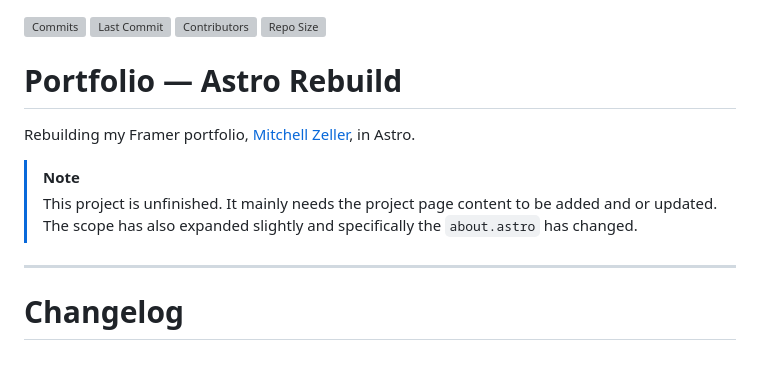
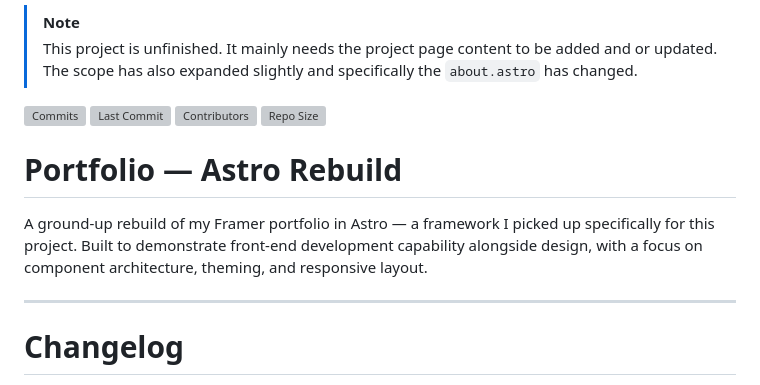
Before and after one commit to cadelaa/portfolio-astro, a Markdown page: README.md, the part around the change. GitHub-like rendering; grey boxes are pictures that could not be loaded.

Commit message:
Revise README for project status and description
Updated project description and notes in README.

```diff
--- a/README.md
+++ b/README.md
@@ -1,3 +1,6 @@
+> [!NOTE]
+> This project is unfinished. It mainly needs the project page content to be added and or updated. The scope has also expanded slightly and specifically the `about.astro` has changed.
+
 ![Commits](https://img.shields.io/github/commit-activity/t/cadelaa/portfolio-astro?label=Total%20Commits&style=flat-square&color=blue)
 ![Last Commit](https://img.shields.io/github/last-commit/cadelaa/portfolio-astro?style=flat-square&color=green)
 ![Contributors](https://img.shields.io/github/contributors/cadelaa/portfolio-astro?style=flat-square&color=orange)
@@ -5,10 +8,9 @@
 
 # Portfolio — Astro Rebuild
 
-Rebuilding my Framer portfolio, [Mitchell Zeller](https://mitchellzeller.framer.website/), in Astro.
-
-> [!NOTE]
-> This project is unfinished. It mainly needs the project page content to be added and or updated. The scope has also expanded slightly and specifically the `about.astro` has changed.
+A ground-up rebuild of my Framer portfolio in Astro — a framework I picked up specifically
+for this project. Built to demonstrate front-end development capability alongside design,
+with a focus on component architecture, theming, and responsive layout.
 
 ---
 
```
